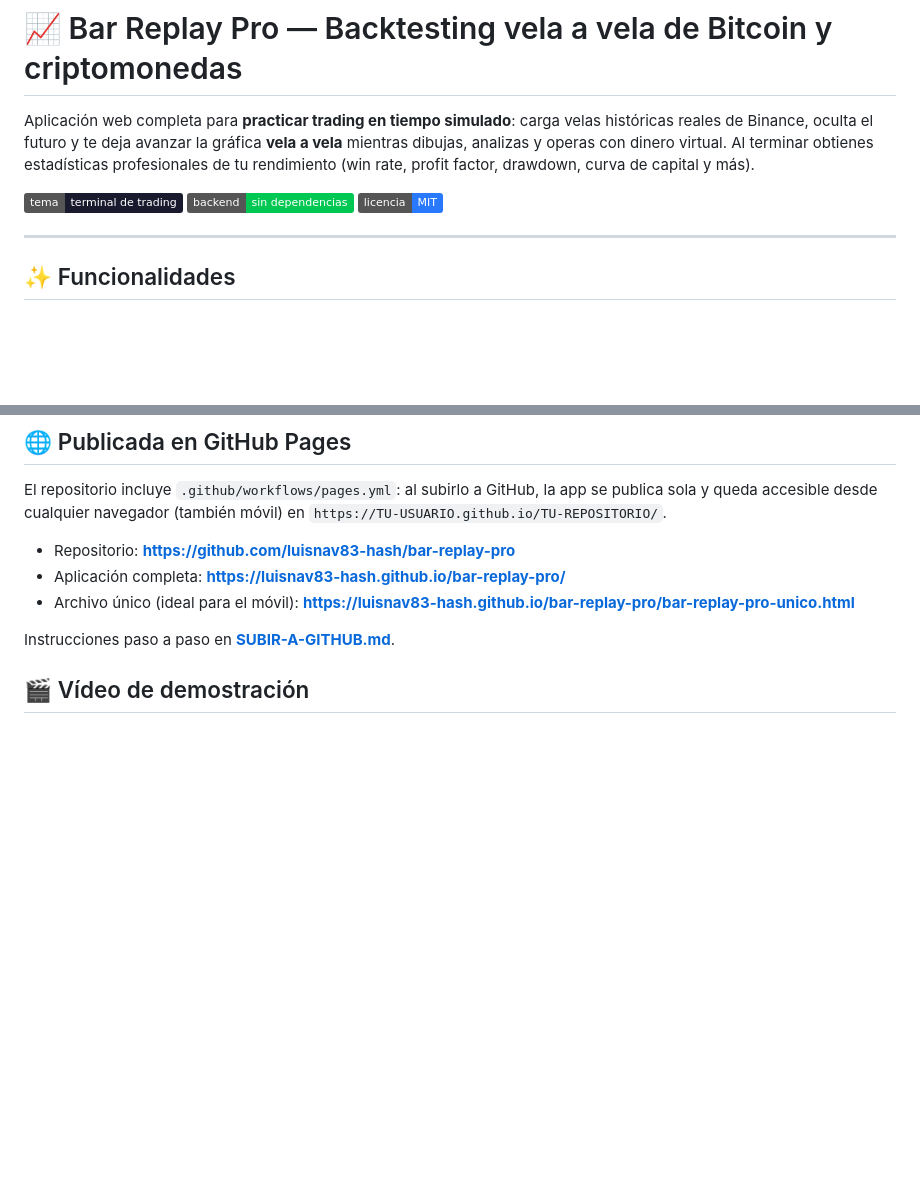
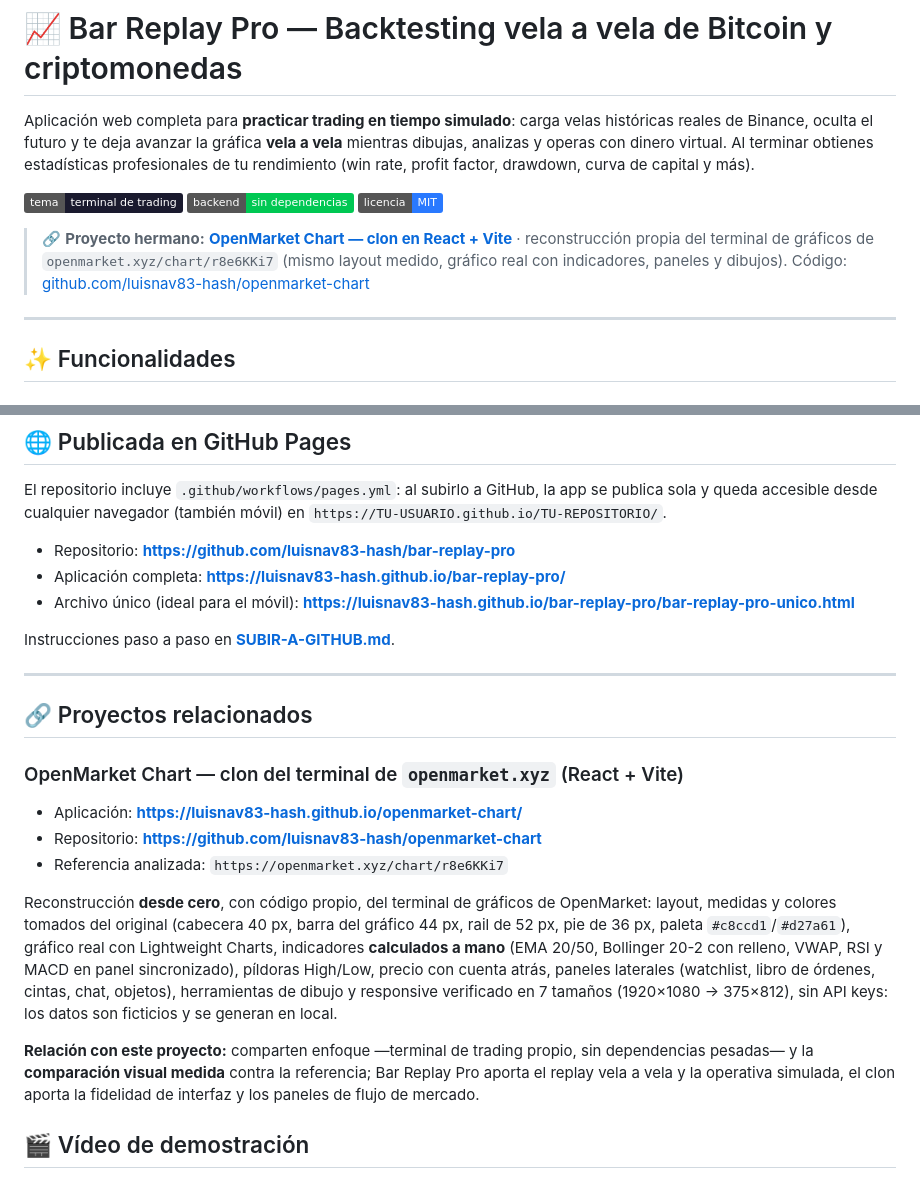
Before and after one commit to luisnav83-hash/bar-replay-pro, a Markdown page: README.md, 2 parts joined by grey strips. Rendered like a GitHub page; badges without logos; blank space fills up the shorter version.

Commit message:
README: enlazar la app hermana OpenMarket Chart (clon en React + Vite) y anadir seccion de proyectos relacionados

```diff
--- a/README.md
+++ b/README.md
@@ -7,6 +7,11 @@ obtienes estadísticas profesionales de tu rendimiento (win rate, profit factor,
 drawdown, curva de capital y más).
 
 ![tema](https://img.shields.io/badge/tema-terminal%20de%20trading-1a1a2e) ![sin dependencias](https://img.shields.io/badge/backend-sin%20dependencias-00c853) ![licencia](https://img.shields.io/badge/licencia-MIT-2979ff)
+
+> 🔗 **Proyecto hermano:** [**OpenMarket Chart — clon en React + Vite**](https://luisnav83-hash.github.io/openmarket-chart/) ·
+> reconstrucción propia del terminal de gráficos de `openmarket.xyz/chart/r8e6KKi7`
+> (mismo layout medido, gráfico real con indicadores, paneles y dibujos).
+> Código: [github.com/luisnav83-hash/openmarket-chart](https://github.com/luisnav83-hash/openmarket-chart)
 
 ---
 
@@ -137,6 +142,30 @@ se publica sola y queda accesible desde cualquier navegador (también móvil) en
 - Archivo único (ideal para el móvil): **https://luisnav83-hash.github.io/bar-replay-pro/bar-replay-pro-unico.html**
 
 Instrucciones paso a paso en **[SUBIR-A-GITHUB.md](SUBIR-A-GITHUB.md)**.
+
+---
+
+## 🔗 Proyectos relacionados
+
+### OpenMarket Chart — clon del terminal de `openmarket.xyz` (React + Vite)
+
+- Aplicación: **https://luisnav83-hash.github.io/openmarket-chart/**
+- Repositorio: **https://github.com/luisnav83-hash/openmarket-chart**
+- Referencia analizada: `https://openmarket.xyz/chart/r8e6KKi7`
+
+Reconstrucción **desde cero**, con código propio, del terminal de gráficos de
+OpenMarket: layout, medidas y colores tomados del original (cabecera 40 px, barra
+del gráfico 44 px, rail de 52 px, pie de 36 px, paleta `#c8ccd1`/`#d27a61`), gráfico
+real con Lightweight Charts, indicadores **calculados a mano** (EMA 20/50,
+Bollinger 20-2 con relleno, VWAP, RSI y MACD en panel sincronizado), píldoras
+High/Low, precio con cuenta atrás, paneles laterales (watchlist, libro de órdenes,
+cintas, chat, objetos), herramientas de dibujo y responsive verificado en 7 tamaños
+(1920×1080 → 375×812), sin API keys: los datos son ficticios y se generan en local.
+
+**Relación con este proyecto:** comparten enfoque —terminal de trading propio, sin
+dependencias pesadas— y la **comparación visual medida** contra la referencia;
+Bar Replay Pro aporta el replay vela a vela y la operativa simulada, el clon aporta
+la fidelidad de interfaz y los paneles de flujo de mercado.
 
 ## 🎬 Vídeo de demostración
 
```
